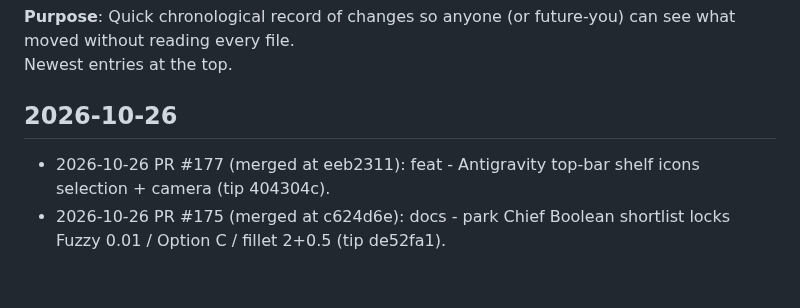
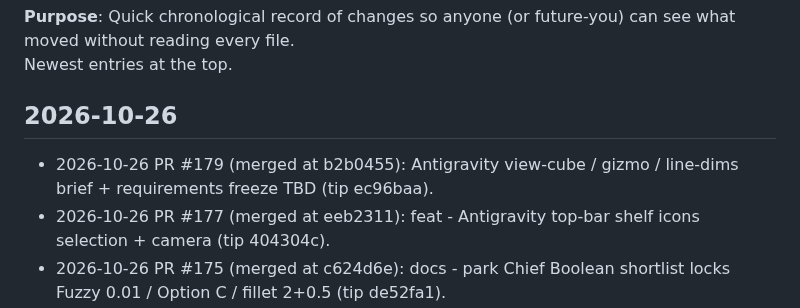
Before and after one commit to cyborgpencil/cad-mvp, a Markdown page: UPDATES.md, the part around the change. Drawn GitHub-style; blank space fills up the shorter version.

Commit message:
docs: UPDATES for PR #179

```diff
--- a/UPDATES.md
+++ b/UPDATES.md
@@ -4,6 +4,7 @@
 Newest entries at the top.
 
 ## 2026-10-26
+- 2026-10-26 PR #179 (merged at b2b0455): Antigravity view-cube / gizmo / line-dims brief + requirements freeze TBD (tip ec96baa).
 - 2026-10-26 PR #177 (merged at eeb2311): feat - Antigravity top-bar shelf icons selection + camera (tip 404304c).
 - 2026-10-26 PR #175 (merged at c624d6e): docs - park Chief Boolean shortlist locks Fuzzy 0.01 / Option C / fillet 2+0.5 (tip de52fa1).
 - 2026-10-26 PR #173 (merged at 65279ec): docs - Antigravity top-bar shelf icons brief (tip 9c19d6e).
```
